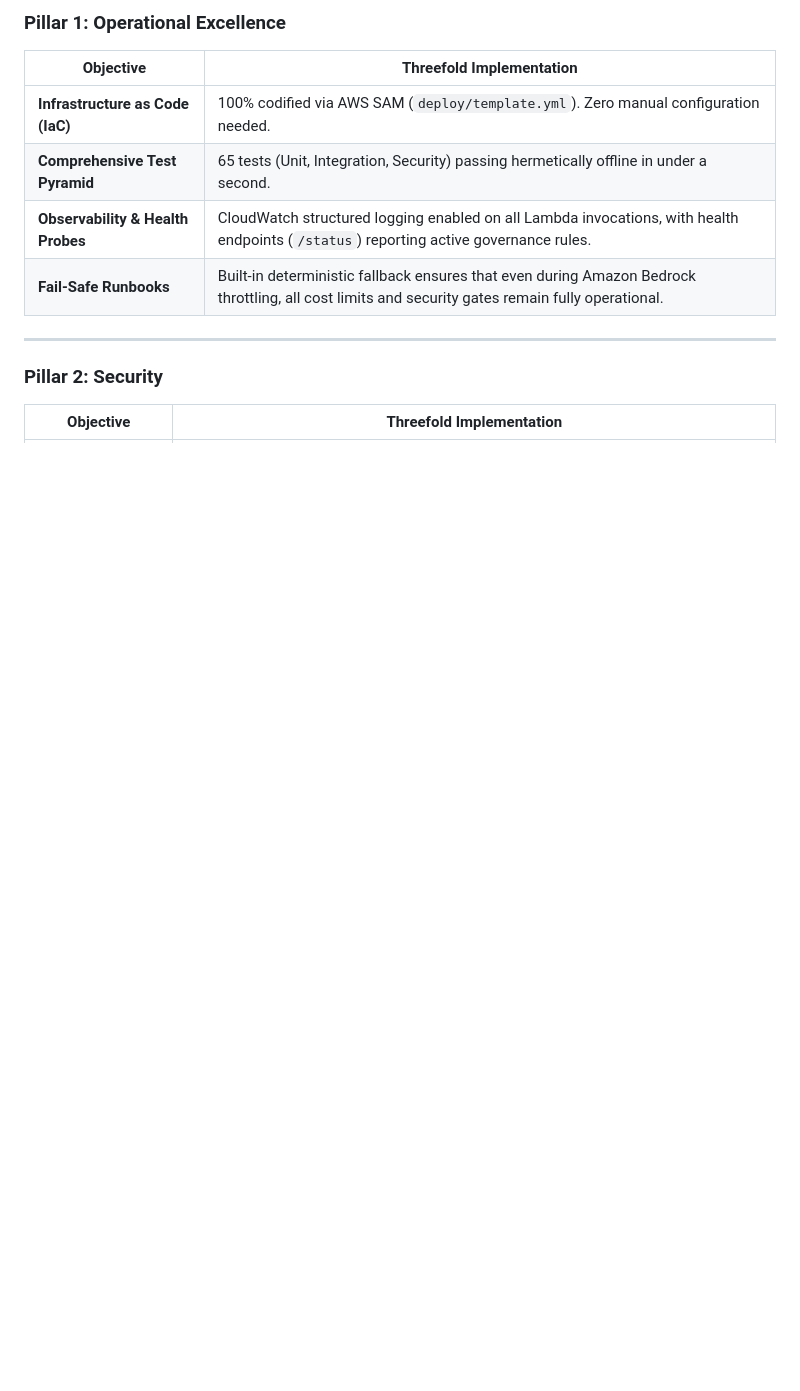
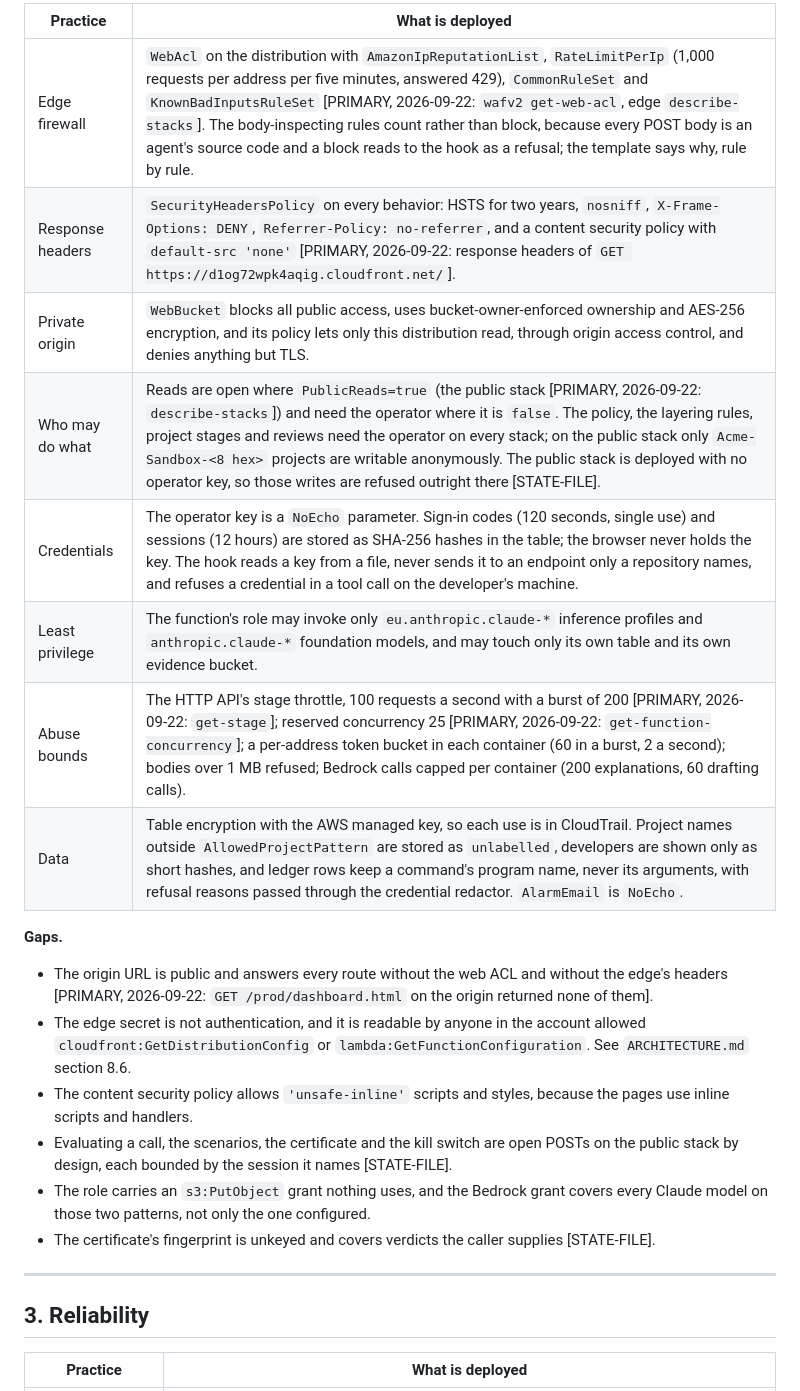
Before and after one commit to upgradedev/aws-threefold, a Markdown page: docs/WELL_ARCHITECTED.md, the part around one of its changes. GitHub-like rendering; blank space fills up the shorter version.

```diff
--- a/docs/WELL_ARCHITECTED.md
+++ b/docs/WELL_ARCHITECTED.md
@@ -16,16 +40,35 @@ Threefold is engineered to meet the highest standards of the **AWS Well-Architec
 
-### Pillar 1: Operational Excellence
+| Practice | What is deployed |
+|---|---|
+| Edge firewall | `WebAcl` on the distribution with `AmazonIpReputationList`, `RateLimitPerIp` (1,000 requests per address per five minutes, answered 429), `CommonRuleSet` and `KnownBadInputsRuleSet` [PRIMARY, 2026-09-22: `wafv2 get-web-acl`, edge `describe-stacks`]. The body-inspecting rules count rather than block, because every POST body is an agent's source code and a block reads to the hook as a refusal; the template says why, rule by rule. |
+| Response headers | `SecurityHeadersPolicy` on every behavior: HSTS for two years, `nosniff`, `X-Frame-Options: DENY`, `Referrer-Policy: no-referrer`, and a content security policy with `default-src 'none'` [PRIMARY, 2026-09-22: response headers of `GET https://d1og72wpk4aqig.cloudfront.net/`]. |
+| Private origin | `WebBucket` blocks all public access, uses bucket-owner-enforced ownership and AES-256 encryption, and its policy lets only this distribution read, through origin access control, and denies anything but TLS. |
+| Who may do what | Reads are open where `PublicReads=true` (the public stack [PRIMARY, 2026-09-22: `describe-stacks`]) and need the operator where it is `false`. The policy, the layering rules, project stages and reviews need the operator on every stack; on the public stack only `Acme-Sandbox-<8 hex>` projects are writable anonymously. The public stack is deployed with no operator key, so those writes are refused outright there [STATE-FILE]. |
+| Credentials | The operator key is a `NoEcho` parameter. Sign-in codes (120 seconds, single use) and sessions (12 hours) are stored as SHA-256 hashes in the table; the browser never holds the key. The hook reads a key from a file, never sends it to an endpoint only a repository names, and refuses a credential in a tool call on the developer's machine. |
+| Least privilege | The function's role may invoke only `eu.anthropic.claude-*` inference profiles and `anthropic.claude-*` foundation models, and may touch only its own table and its own evidence bucket. |
+| Abuse bounds | The HTTP API's stage throttle, 100 requests a second with a burst of 200 [PRIMARY, 2026-09-22: `get-stage`]; reserved concurrency 25 [PRIMARY, 2026-09-22: `get-function-concurrency`]; a per-address token bucket in each container (60 in a burst, 2 a second); bodies over 1 MB refused; Bedrock calls capped per container (200 explanations, 60 drafting calls). |
+| Data | Table encryption with the AWS managed key, so each use is in CloudTrail. Project names outside `AllowedProjectPattern` are stored as `unlabelled`, developers are shown only as short hashes, and ledger rows keep a command's program name, never its arguments, with refusal reasons passed through the credential redactor. `AlarmEmail` is `NoEcho`. |
 
-| Objective | Threefold Implementation |
-|---|---|
-| **Infrastructure as Code (IaC)** | 100% codified via AWS SAM (`deploy/template.yml`). Zero manual configuration needed. |
-| **Comprehensive Test Pyramid** | 65 tests (Unit, Integration, Security) passing hermetically offline in under a second. |
-| **Observability & Health Probes** | CloudWatch structured logging enabled on all Lambda invocations, with health endpoints (`/status`) reporting active governance rules. |
-| **Fail-Safe Runbooks** | Built-in deterministic fallback ensures that even during Amazon Bedrock throttling, all cost limits and security gates remain fully operational. |
+**Gaps.**
+- The origin URL is public and answers every route without the web ACL and
+  without the edge's headers [PRIMARY, 2026-09-22: `GET /prod/dashboard.html` on
+  the origin returned none of them].
+- The edge secret is not authentication, and it is readable by anyone in the
+  account allowed `cloudfront:GetDistributionConfig` or
+  `lambda:GetFunctionConfiguration`. See `ARCHITECTURE.md` section 8.6.
+- The content security policy allows `'unsafe-inline'` scripts and styles,
+  because the pages use inline scripts and handlers.
+- Evaluating a call, the scenarios, the certificate and the kill switch are
+  open POSTs on the public stack by design, each bounded by the session it
+  names [STATE-FILE].
+- The role carries an `s3:PutObject` grant nothing uses, and the Bedrock grant
+  covers every Claude model on those two patterns, not only the one configured.
+- The certificate's fingerprint is unkeyed and covers verdicts the caller
+  supplies [STATE-FILE].
 
 ---
 
-### Pillar 2: Security
+## 3. Reliability
 
-| Objective | Threefold Implementation |
+| Practice | What is deployed |
 |---|---|
```
Also changed, not shown: other parts of docs/WELL_ARCHITECTED.md (+86 -66 lines).
